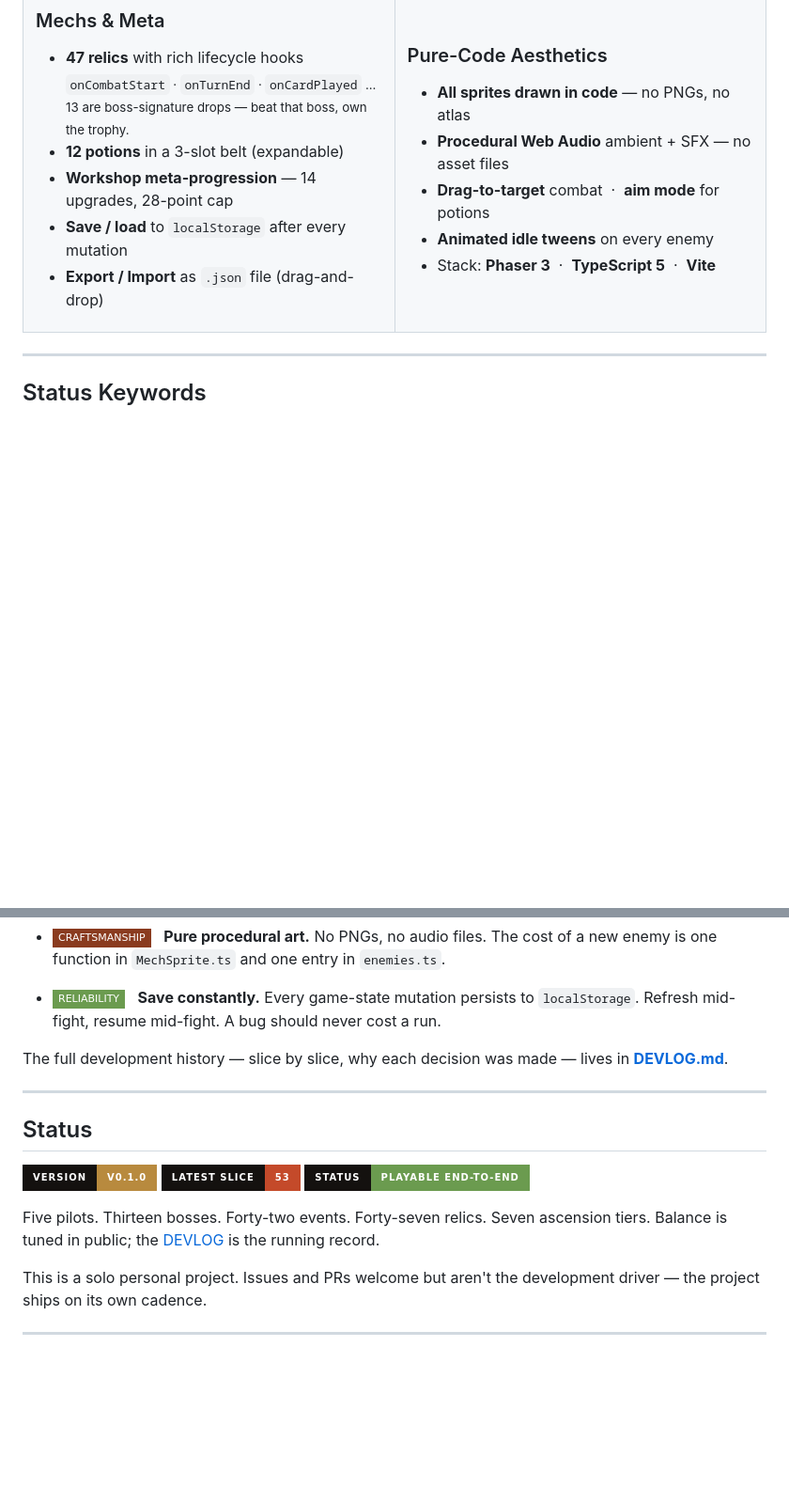
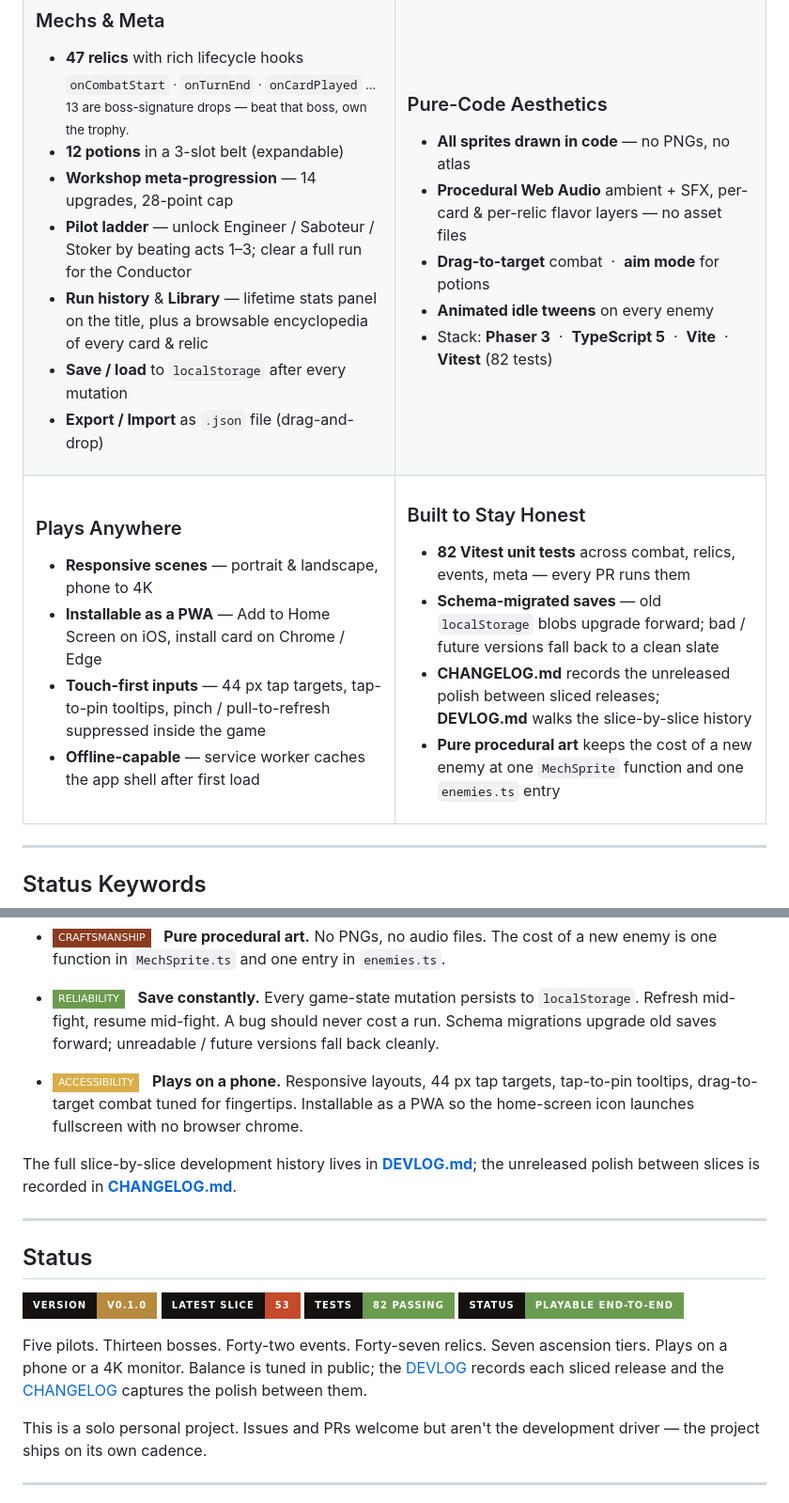
Before and after one commit to chrisdfennell/rust-and-rivets, a Markdown page: README.md, 2 parts joined by grey strips. Shown at 94% size. Rendered like a GitHub page; badges without logos; blank space fills up the shorter version.

```diff
--- a/README.md
+++ b/README.md
@@ -107,6 +107,10 @@ any modern browser.
   <br><sub>13 are boss-signature drops — beat that boss, own the trophy.</sub>
 - **12 potions** in a 3-slot belt (expandable)
 - **Workshop meta-progression** — 14 upgrades, 28-point cap
+- **Pilot ladder** — unlock Engineer / Saboteur / Stoker by beating
+  acts 1–3; clear a full run for the Conductor
+- **Run history** &amp; **Library** — lifetime stats panel on the title,
+  plus a browsable encyclopedia of every card &amp; relic
 - **Save / load** to `localStorage` after every mutation
 - **Export / Import** as `.json` file (drag-and-drop)
 
@@ -116,10 +120,41 @@ any modern browser.
 ### Pure-Code Aesthetics
 
 - **All sprites drawn in code** — no PNGs, no atlas
-- **Procedural Web Audio** ambient + SFX — no asset files
+- **Procedural Web Audio** ambient + SFX, per-card &amp; per-relic
+  flavor layers — no asset files
 - **Drag-to-target** combat &nbsp;·&nbsp; **aim mode** for potions
 - **Animated idle tweens** on every enemy
 - Stack: **Phaser 3** &nbsp;·&nbsp; **TypeScript 5** &nbsp;·&nbsp; **Vite**
+  &nbsp;·&nbsp; **Vitest** (82 tests)
+
+</td>
+</tr>
+<tr>
+<td valign="top" width="50%">
+
+### Plays Anywhere
+
+- **Responsive scenes** — portrait &amp; landscape, phone to 4K
+- **Installable as a PWA** — Add to Home Screen on iOS, install
+  card on Chrome / Edge
+- **Touch-first inputs** — 44 px tap targets, tap-to-pin tooltips,
+  pinch / pull-to-refresh suppressed inside the game
+- **Offline-capable** — service worker caches the app shell after
+  first load
+
+</td>
+<td valign="top" width="50%">
+
+### Built to Stay Honest
+
+- **82 Vitest unit tests** across combat, relics, events, meta —
+  every PR runs them
+- **Schema-migrated saves** — old `localStorage` blobs upgrade
+  forward; bad / future versions fall back to a clean slate
+- **CHANGELOG.md** records the unreleased polish between sliced
+  releases; **DEVLOG.md** walks the slice-by-slice history
+- **Pure procedural art** keeps the cost of a new enemy at one
+  `MechSprite` function and one `enemies.ts` entry
 
 </td>
 </tr>
@@ -305,10 +356,18 @@ A few load-bearing rules:
 - ![Reliability](https://img.shields.io/badge/RELIABILITY-6b9b4f?style=flat-square&labelColor=14110f)
   &nbsp; **Save constantly.** Every game-state mutation persists to
   `localStorage`. Refresh mid-fight, resume mid-fight. A bug should
-  never cost a run.
+  never cost a run. Schema migrations upgrade old saves forward;
+  unreadable / future versions fall back cleanly.
 
-The full development history — slice by slice, why each decision was
-made — lives in **[DEVLOG.md](DEVLOG.md)**.
+- ![Accessibility](https://img.shields.io/badge/ACCESSIBILITY-d9ae4a?style=flat-square&labelColor=14110f)
+  &nbsp; **Plays on a phone.** Responsive layouts, 44 px tap
+  targets, tap-to-pin tooltips, drag-to-target combat tuned for
+  fingertips. Installable as a PWA so the home-screen icon launches
+  fullscreen with no browser chrome.
+
+The full slice-by-slice development history lives in
+**[DEVLOG.md](DEVLOG.md)**; the unreleased polish between slices is
+recorded in **[CHANGELOG.md](CHANGELOG.md)**.
 
 ---
 
@@ -316,11 +375,14 @@ made — lives in **[DEVLOG.md](DEVLOG.md)**.
 
 ![Version](https://img.shields.io/badge/version-v0.1.0-b88a3e?style=for-the-badge&labelColor=14110f)
 ![Slice](https://img.shields.io/badge/latest_slice-53-c44a2a?style=for-the-badge&labelColor=14110f)
+![Tests](https://img.shields.io/badge/tests-82_passing-6b9b4f?style=for-the-badge&labelColor=14110f)
 ![Status](https://img.shields.io/badge/status-playable_end--to--end-6b9b4f?style=for-the-badge&labelColor=14110f)
 
 Five pilots. Thirteen bosses. Forty-two events. Forty-seven relics.
-Seven ascension tiers. Balance is tuned in public; the
-[DEVLOG](DEVLOG.md) is the running record.
+Seven ascension tiers. Plays on a phone or a 4K monitor. Balance is
+tuned in public; the [DEVLOG](DEVLOG.md) records each sliced
+release and the [CHANGELOG](CHANGELOG.md) captures the polish
+between them.
 
 This is a solo personal project. Issues and PRs welcome but aren't
 the development driver — the project ships on its own cadence.
```
Also changed, not shown: other parts of README.md (+36 -20 lines).
